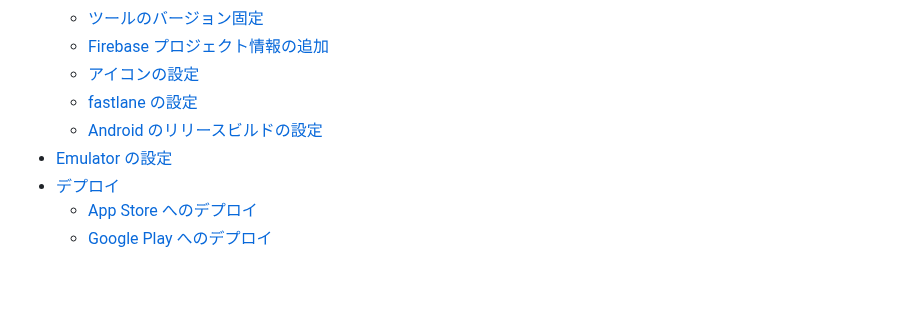
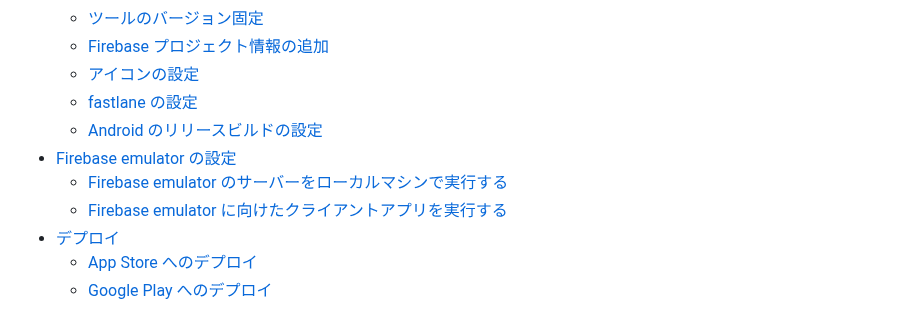
Before and after one commit to shotaIDE/talk-to-cavivara, a Markdown page: CONTRIBUTING.md, the part around the change. Rendered like a GitHub page; blank space fills up the shorter version.

```diff
--- a/CONTRIBUTING.md
+++ b/CONTRIBUTING.md
@@ -12,7 +12,9 @@
   - [アイコンの設定](#アイコンの設定)
   - [fastlane の設定](#fastlane-の設定)
   - [Android のリリースビルドの設定](#android-のリリースビルドの設定)
-- [Emulator の設定](#emulatorの設定)
+- [Firebase emulator の設定](#firebase-emulator-の設定)
+  - [Firebase emulator のサーバーをローカルマシンで実行する](#firebase-emulator-のサーバーをローカルマシンで実行する)
+  - [Firebase emulator に向けたクライアントアプリを実行する](#firebase-emulator-に向けたクライアントアプリを実行する)
 - [デプロイ](#デプロイ)
   - [App Store へのデプロイ](#app-store-へのデプロイ)
   - [Google Play へのデプロイ](#google-play-へのデプロイ)
```
